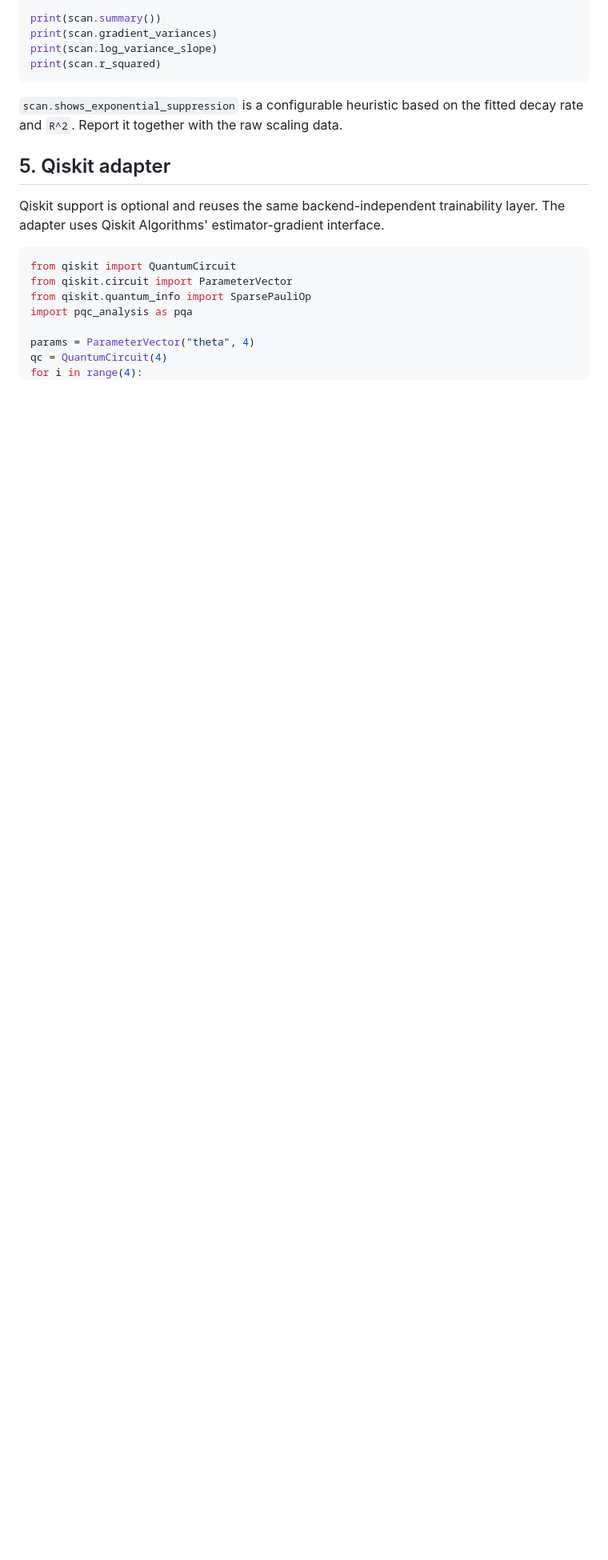
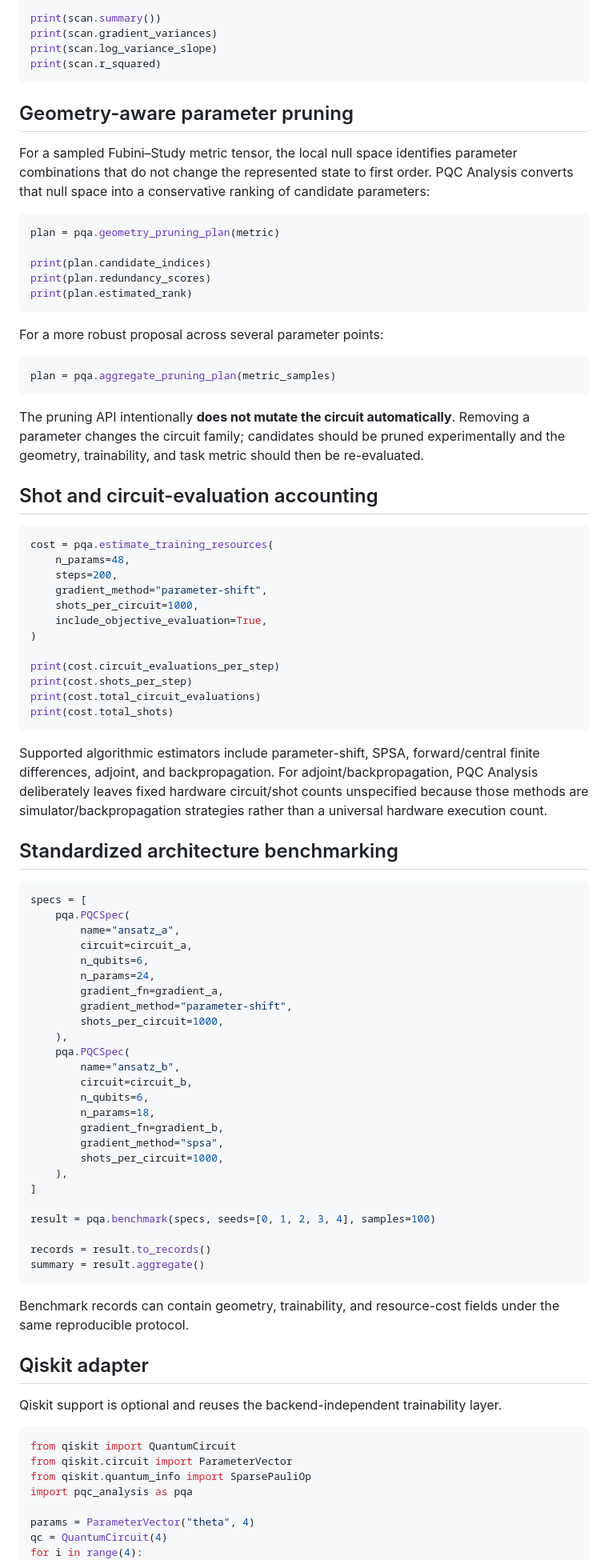
Before and after one commit to AHDMarwan/pqc_analysis, a Markdown page: README.md, the part around one of its changes. Shown at 80% size. GitHub-like rendering; blank space fills up the shorter version.

````diff
--- a/README.md
+++ b/README.md
@@ -170,11 +136,80 @@ print(scan.log_variance_slope)
 print(scan.r_squared)
 ```
 
-`scan.shows_exponential_suppression` is a configurable heuristic based on the fitted decay rate and `R^2`. Report it together with the raw scaling data.
+## Geometry-aware parameter pruning
 
-## 5. Qiskit adapter
+For a sampled Fubini–Study metric tensor, the local null space identifies parameter combinations that do not change the represented state to first order. PQC Analysis converts that null space into a conservative ranking of candidate parameters:
 
-Qiskit support is optional and reuses the same backend-independent trainability layer. The adapter uses Qiskit Algorithms' estimator-gradient interface.
+```python
+plan = pqa.geometry_pruning_plan(metric)
+
+print(plan.candidate_indices)
+print(plan.redundancy_scores)
+print(plan.estimated_rank)
+```
+
+For a more robust proposal across several parameter points:
+
+```python
+plan = pqa.aggregate_pruning_plan(metric_samples)
+```
+
+The pruning API intentionally **does not mutate the circuit automatically**. Removing a parameter changes the circuit family; candidates should be pruned experimentally and the geometry, trainability, and task metric should then be re-evaluated.
+
+## Shot and circuit-evaluation accounting
+
+```python
+cost = pqa.estimate_training_resources(
+    n_params=48,
+    steps=200,
+    gradient_method="parameter-shift",
+    shots_per_circuit=1000,
+    include_objective_evaluation=True,
+)
+
+print(cost.circuit_evaluations_per_step)
+print(cost.shots_per_step)
+print(cost.total_circuit_evaluations)
+print(cost.total_shots)
+```
+
+Supported algorithmic estimators include parameter-shift, SPSA, forward/central finite differences, adjoint, and backpropagation. For adjoint/backpropagation, PQC Analysis deliberately leaves fixed hardware circuit/shot counts unspecified because those methods are simulator/backpropagation strategies rather than a universal hardware execution count.
+
+## Standardized architecture benchmarking
+
+```python
+specs = [
+    pqa.PQCSpec(
+        name="ansatz_a",
+        circuit=circuit_a,
+        n_qubits=6,
+        n_params=24,
+        gradient_fn=gradient_a,
+        gradient_method="parameter-shift",
+        shots_per_circuit=1000,
+    ),
+    pqa.PQCSpec(
+        name="ansatz_b",
+        circuit=circuit_b,
+        n_qubits=6,
+        n_params=18,
+        gradient_fn=gradient_b,
+        gradient_method="spsa",
+        shots_per_circuit=1000,
+    ),
+]
+
+result = pqa.benchmark(specs, seeds=[0, 1, 2, 3, 4], samples=100)
+
+records = result.to_records()
+summary = result.aggregate()
+```
+
+Benchmark records can contain geometry, trainability, and resource-cost fields under the same reproducible protocol.
+
+## Qiskit adapter
+
+Qiskit support is optional and reuses the backend-independent trainability layer.
 
 ```python
 from qiskit import QuantumCircuit
````
Also changed, not shown: other parts of README.md (+39 -92 lines).
